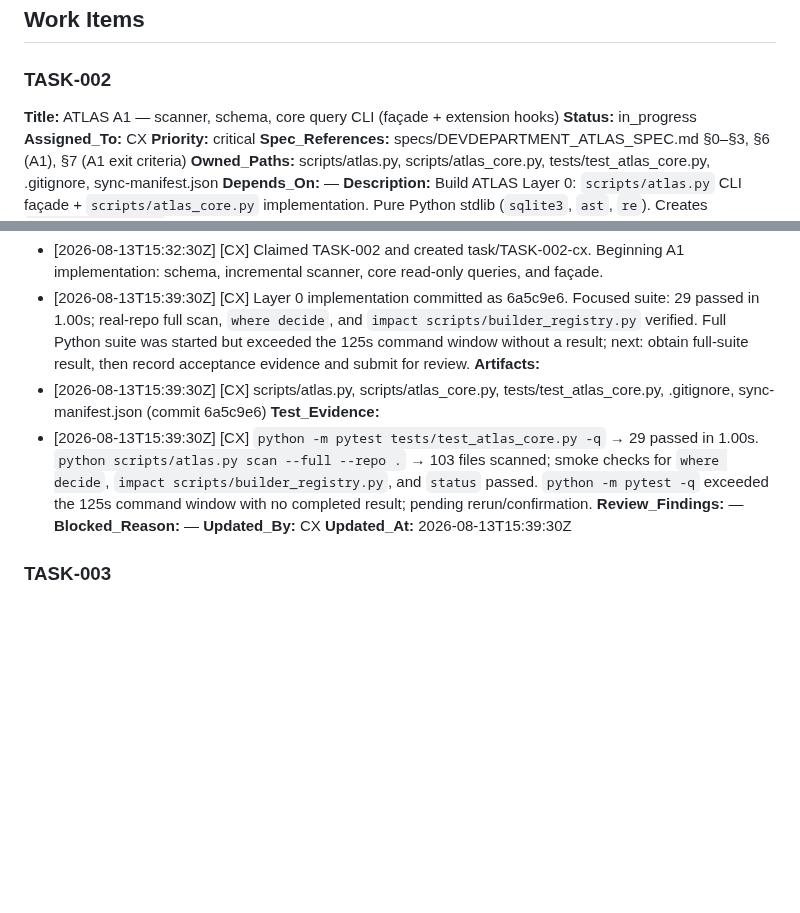
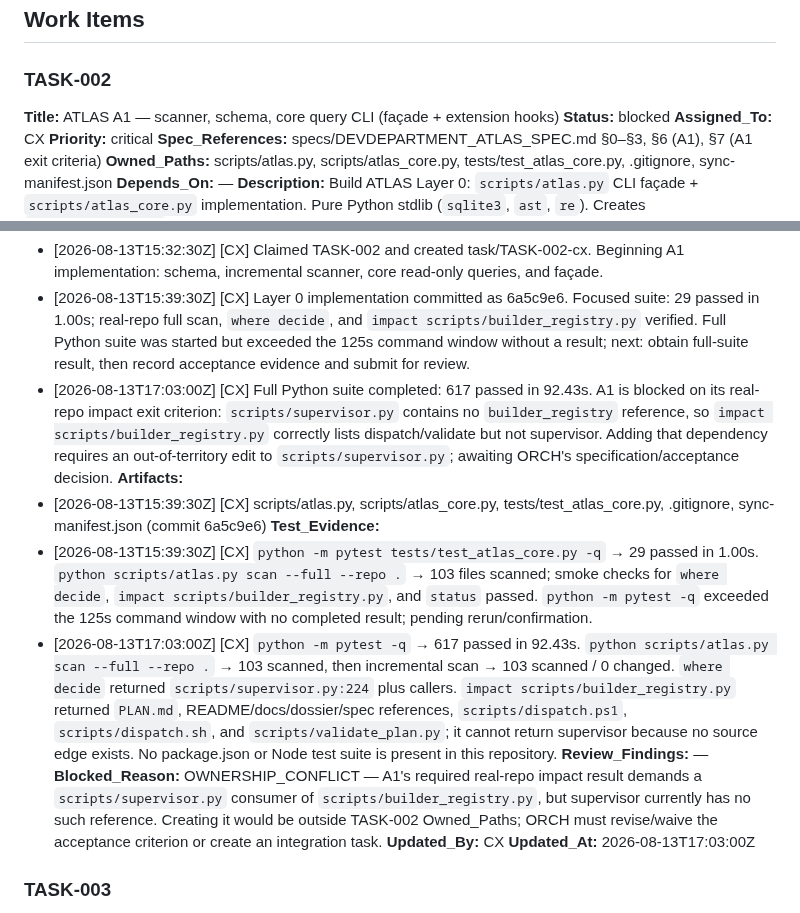
Before and after one commit to alboogycOdR/DEVDEPARTMENT, a Markdown page: PLAN.md, 2 parts joined by grey strips. Drawn GitHub-style; blank space fills up the shorter version.

Commit message:
chore(plan): block TASK-002 acceptance conflict [CX]

```diff
--- a/PLAN.md
+++ b/PLAN.md
@@ -15,7 +15,7 @@ Status lifecycle: `pending → claimed → in_progress → needs_review → done
 
 ### TASK-002
 **Title:** ATLAS A1 — scanner, schema, core query CLI (façade + extension hooks)
-**Status:** in_progress
+**Status:** blocked
 **Assigned_To:** CX
 **Priority:** critical
 **Spec_References:** specs/DEVDEPARTMENT_ATLAS_SPEC.md §0–§3, §6 (A1), §7 (A1 exit criteria)
@@ -38,14 +38,16 @@ Status lifecycle: `pending → claimed → in_progress → needs_review → done
 **Progress_Notes:**
 - [2026-08-13T15:32:30Z] [CX] Claimed TASK-002 and created task/TASK-002-cx. Beginning A1 implementation: schema, incremental scanner, core read-only queries, and façade.
 - [2026-08-13T15:39:30Z] [CX] Layer 0 implementation committed as 6a5c9e6. Focused suite: 29 passed in 1.00s; real-repo full scan, `where decide`, and `impact scripts/builder_registry.py` verified. Full Python suite was started but exceeded the 125s command window without a result; next: obtain full-suite result, then record acceptance evidence and submit for review.
+- [2026-08-13T17:03:00Z] [CX] Full Python suite completed: 617 passed in 92.43s. A1 is blocked on its real-repo impact exit criterion: `scripts/supervisor.py` contains no `builder_registry` reference, so `impact scripts/builder_registry.py` correctly lists dispatch/validate but not supervisor. Adding that dependency requires an out-of-territory edit to `scripts/supervisor.py`; awaiting ORCH's specification/acceptance decision.
 **Artifacts:**
 - [2026-08-13T15:39:30Z] [CX] scripts/atlas.py, scripts/atlas_core.py, tests/test_atlas_core.py, .gitignore, sync-manifest.json (commit 6a5c9e6)
 **Test_Evidence:**
 - [2026-08-13T15:39:30Z] [CX] `python -m pytest tests/test_atlas_core.py -q` → 29 passed in 1.00s. `python scripts/atlas.py scan --full --repo .` → 103 files scanned; smoke checks for `where decide`, `impact scripts/builder_registry.py`, and `status` passed. `python -m pytest -q` exceeded the 125s command window with no completed result; pending rerun/confirmation.
+- [2026-08-13T17:03:00Z] [CX] `python -m pytest -q` → 617 passed in 92.43s. `python scripts/atlas.py scan --full --repo .` → 103 scanned, then incremental scan → 103 scanned / 0 changed. `where decide` returned `scripts/supervisor.py:224` plus callers. `impact scripts/builder_registry.py` returned `PLAN.md`, README/docs/dossier/spec references, `scripts/dispatch.ps1`, `scripts/dispatch.sh`, and `scripts/validate_plan.py`; it cannot return supervisor because no source edge exists. No package.json or Node test suite is present in this repository.
 **Review_Findings:** —
-**Blocked_Reason:** —
+**Blocked_Reason:** OWNERSHIP_CONFLICT — A1's required real-repo impact result demands a `scripts/supervisor.py` consumer of `scripts/builder_registry.py`, but supervisor currently has no such reference. Creating it would be outside TASK-002 Owned_Paths; ORCH must revise/waive the acceptance criterion or create an integration task.
 **Updated_By:** CX
-**Updated_At:** 2026-08-13T15:39:30Z
+**Updated_At:** 2026-08-13T17:03:00Z
 
 ### TASK-003
 **Title:** ATLAS A2 — episodic indexer (dossiers/REVIEW/INSTINCTS/RETRO → FTS)
```
